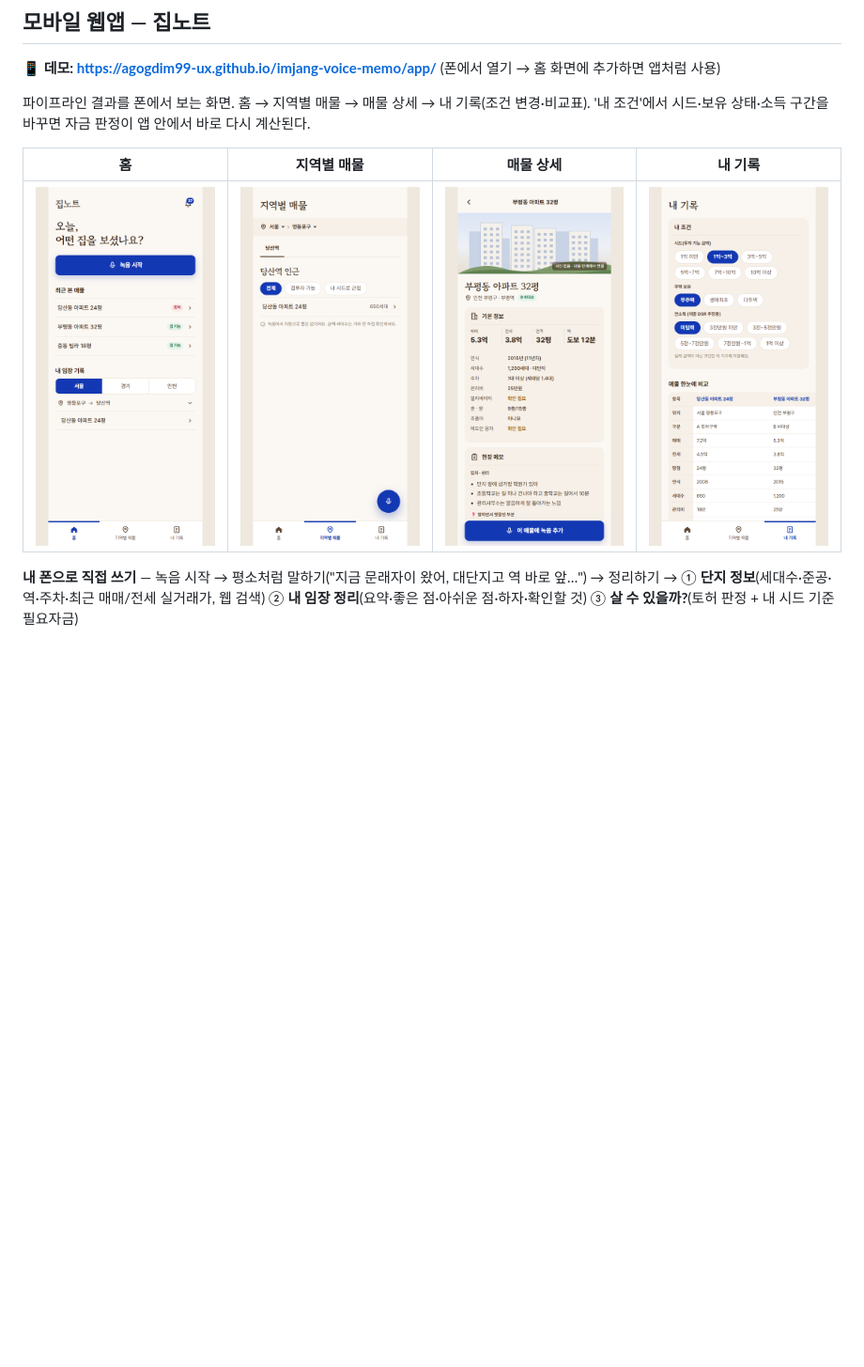
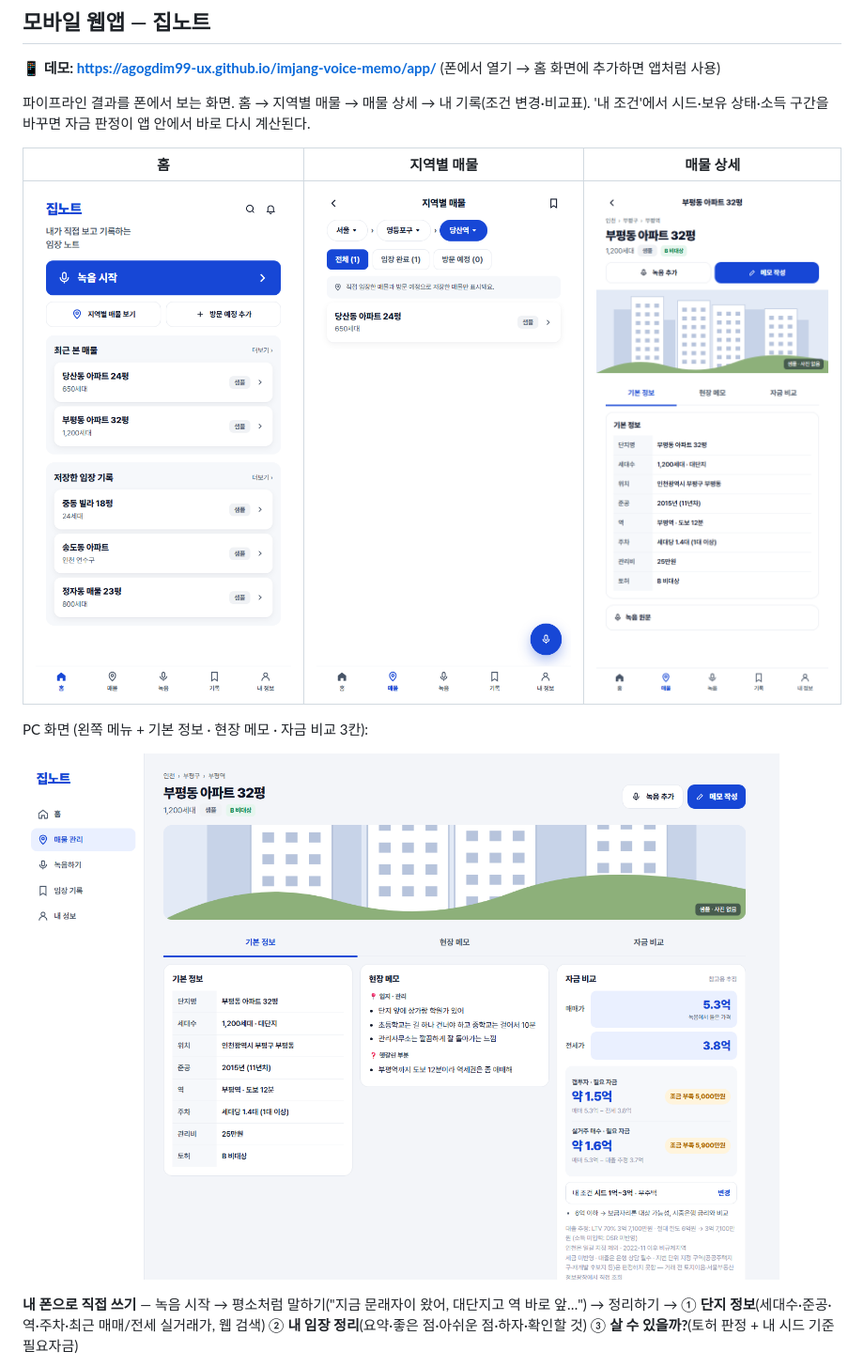
Before and after one commit to agogdim99-ux/imjang-voice-memo, a Markdown page: README.md, the part around the change. Shown at 94% size. GitHub-like rendering; pictures changed too: docs/app_1_home.png, docs/app_2_region.png, docs/app_3_detail.png; blank space fills up the shorter version.

```diff
--- a/README.md
+++ b/README.md
@@ -20,9 +20,13 @@
 파이프라인 결과를 폰에서 보는 화면. 홈 → 지역별 매물 → 매물 상세 → 내 기록(조건 변경·비교표).
 '내 조건'에서 시드·보유 상태·소득 구간을 바꾸면 자금 판정이 앱 안에서 바로 다시 계산된다.
 
-| 홈 | 지역별 매물 | 매물 상세 | 내 기록 |
-|---|---|---|---|
-| ![](docs/app_1_home.png) | ![](docs/app_2_region.png) | ![](docs/app_3_detail.png) | ![](docs/app_4_records.png) |
+| 홈 | 지역별 매물 | 매물 상세 |
+|---|---|---|
+| ![](docs/app_1_home.png) | ![](docs/app_2_region.png) | ![](docs/app_3_detail.png) |
+
+PC 화면 (왼쪽 메뉴 + 기본 정보 · 현장 메모 · 자금 비교 3칸):
+
+![PC 화면](docs/app_4_desktop.png)
 
 **내 폰으로 직접 쓰기** — 녹음 시작 → 평소처럼 말하기("지금 문래자이 왔어, 대단지고 역 바로 앞…") → 정리하기 →
 ① **단지 정보**(세대수·준공·역·주차·최근 매매/전세 실거래가, 웹 검색) ② **내 임장 정리**(요약·좋은 점·아쉬운 점·하자·확인할 것) ③ **살 수 있을까?**(토허 판정 + 내 시드 기준 필요자금)
```
Also changed, not shown: 1 other file.
